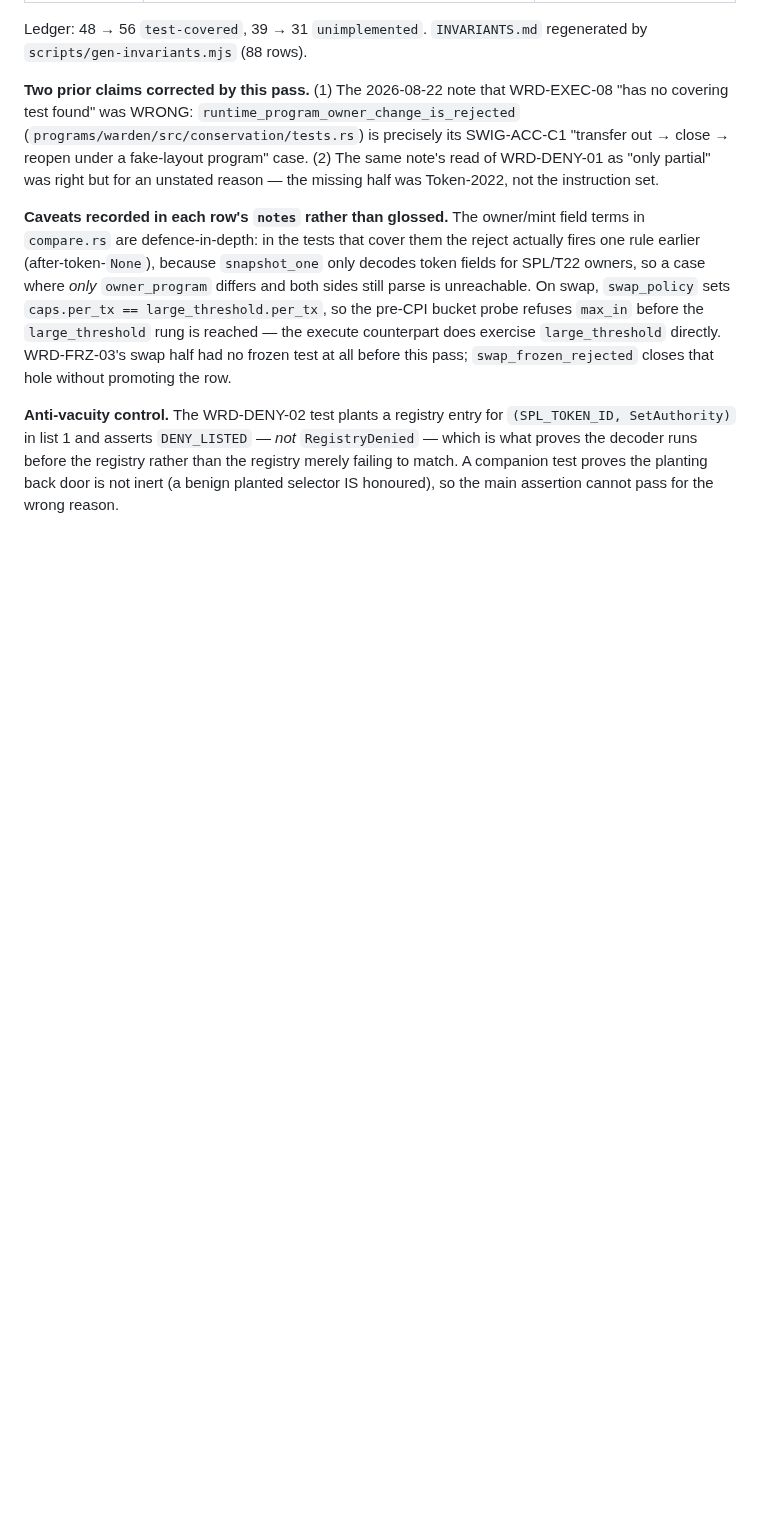
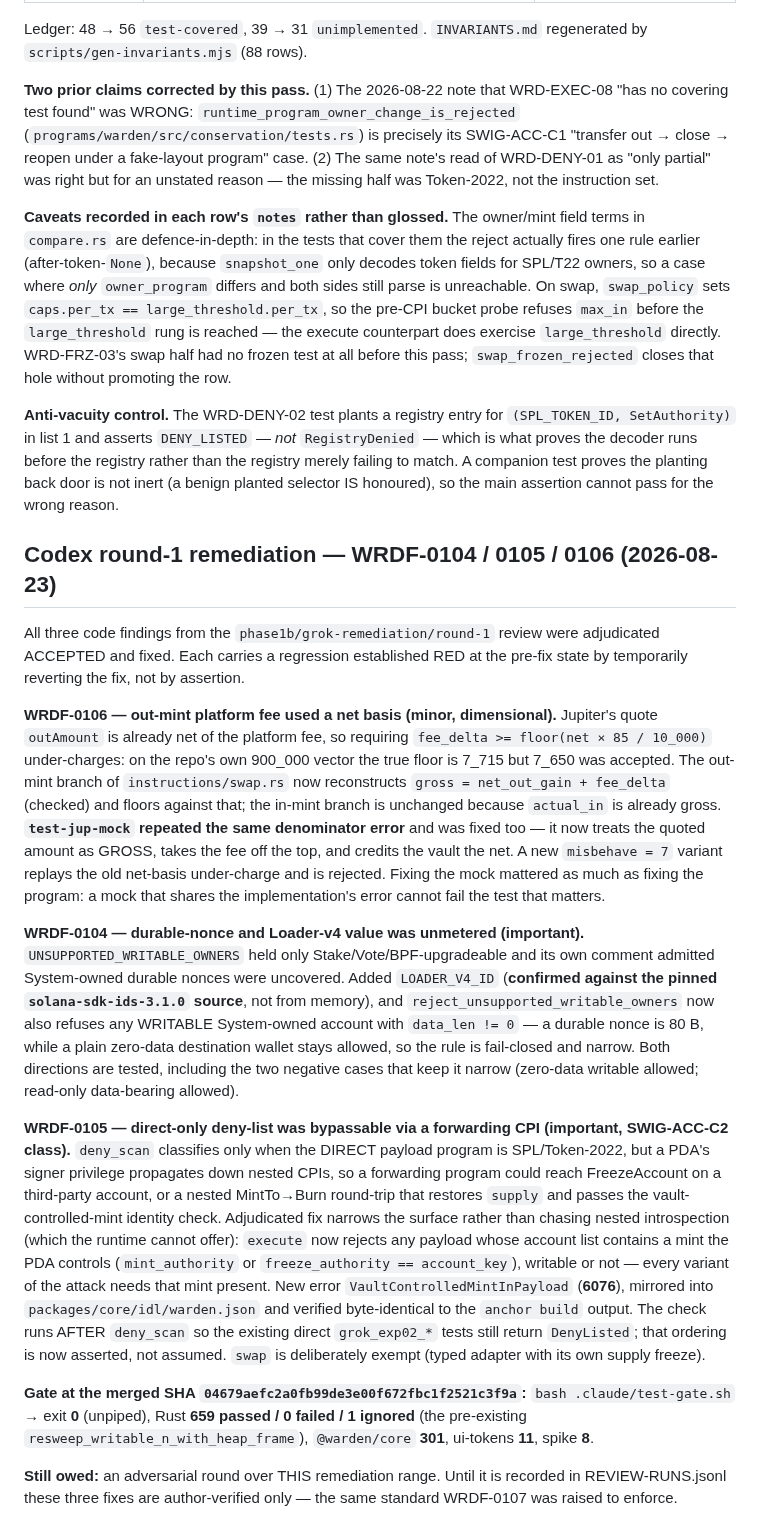
Before and after one commit to Dr-Inker/warden-wallet, a Markdown page: docs/program/PHASE1B-MEASUREMENTS.md, the part around the change. GitHub-like rendering; blank space fills up the shorter version.

Commit message:
docs: record Codex round-1 remediation (WRDF-0104/0105/0106) + merged-SHA gate evidence
Co-Authored-By: Claude Fable 5 <noreply@anthropic.com>

```diff
--- a/docs/program/PHASE1B-MEASUREMENTS.md
+++ b/docs/program/PHASE1B-MEASUREMENTS.md
@@ -1617,3 +1617,57 @@ closes that hole without promoting the row.
 rather than the registry merely failing to match. A companion test proves the
 planting back door is not inert (a benign planted selector IS honoured), so the
 main assertion cannot pass for the wrong reason.
+
+## Codex round-1 remediation — WRDF-0104 / 0105 / 0106 (2026-08-23)
+
+All three code findings from the `phase1b/grok-remediation/round-1` review were
+adjudicated ACCEPTED and fixed. Each carries a regression established RED at the
+pre-fix state by temporarily reverting the fix, not by assertion.
+
+**WRDF-0106 — out-mint platform fee used a net basis (minor, dimensional).**
+Jupiter's quote `outAmount` is already net of the platform fee, so requiring
+`fee_delta >= floor(net × 85 / 10_000)` under-charges: on the repo's own
+900_000 vector the true floor is 7_715 but 7_650 was accepted. The out-mint
+branch of `instructions/swap.rs` now reconstructs
+`gross = net_out_gain + fee_delta` (checked) and floors against that; the in-mint
+branch is unchanged because `actual_in` is already gross. **`test-jup-mock`
+repeated the same denominator error** and was fixed too — it now treats the
+quoted amount as GROSS, takes the fee off the top, and credits the vault the
+net. A new `misbehave = 7` variant replays the old net-basis under-charge and is
+rejected. Fixing the mock mattered as much as fixing the program: a mock that
+shares the implementation's error cannot fail the test that matters.
+
+**WRDF-0104 — durable-nonce and Loader-v4 value was unmetered (important).**
+`UNSUPPORTED_WRITABLE_OWNERS` held only Stake/Vote/BPF-upgradeable and its own
+comment admitted System-owned durable nonces were uncovered. Added `LOADER_V4_ID`
+(**confirmed against the pinned `solana-sdk-ids-3.1.0` source**, not from
+memory), and `reject_unsupported_writable_owners` now also refuses any WRITABLE
+System-owned account with `data_len != 0` — a durable nonce is 80 B, while a
+plain zero-data destination wallet stays allowed, so the rule is fail-closed and
+narrow. Both directions are tested, including the two negative cases that keep
+it narrow (zero-data writable allowed; read-only data-bearing allowed).
+
+**WRDF-0105 — direct-only deny-list was bypassable via a forwarding CPI
+(important, SWIG-ACC-C2 class).** `deny_scan` classifies only when the DIRECT
+payload program is SPL/Token-2022, but a PDA's signer privilege propagates down
+nested CPIs, so a forwarding program could reach FreezeAccount on a third-party
+account, or a nested MintTo→Burn round-trip that restores `supply` and passes the
+vault-controlled-mint identity check. Adjudicated fix narrows the surface rather
+than chasing nested introspection (which the runtime cannot offer): `execute`
+now rejects any payload whose account list contains a mint the PDA controls
+(`mint_authority` or `freeze_authority == account_key`), writable or not — every
+variant of the attack needs that mint present. New error
+`VaultControlledMintInPayload` (**6076**), mirrored into
+`packages/core/idl/warden.json` and verified byte-identical to the
+`anchor build` output. The check runs AFTER `deny_scan` so the existing direct
+`grok_exp02_*` tests still return `DenyListed`; that ordering is now asserted, not
+assumed. `swap` is deliberately exempt (typed adapter with its own supply freeze).
+
+**Gate at the merged SHA `04679aefc2a0fb99de3e00f672fbc1f2521c3f9a`:**
+`bash .claude/test-gate.sh` → exit **0** (unpiped), Rust **659 passed / 0 failed /
+1 ignored** (the pre-existing `resweep_writable_n_with_heap_frame`),
+`@warden/core` **301**, ui-tokens **11**, spike **8**.
+
+**Still owed:** an adversarial round over THIS remediation range. Until it is
+recorded in REVIEW-RUNS.jsonl these three fixes are author-verified only — the
+same standard WRDF-0107 was raised to enforce.
```
